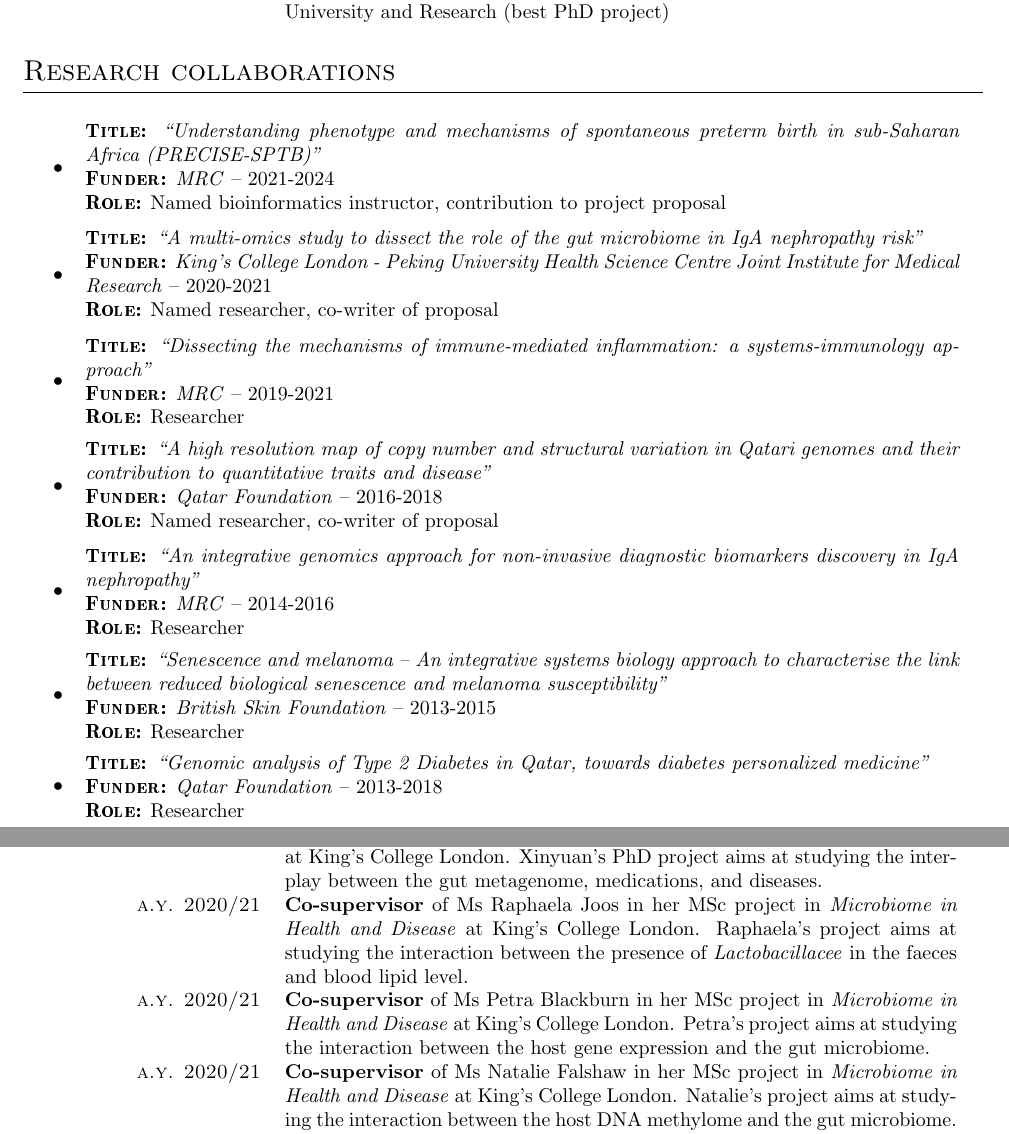
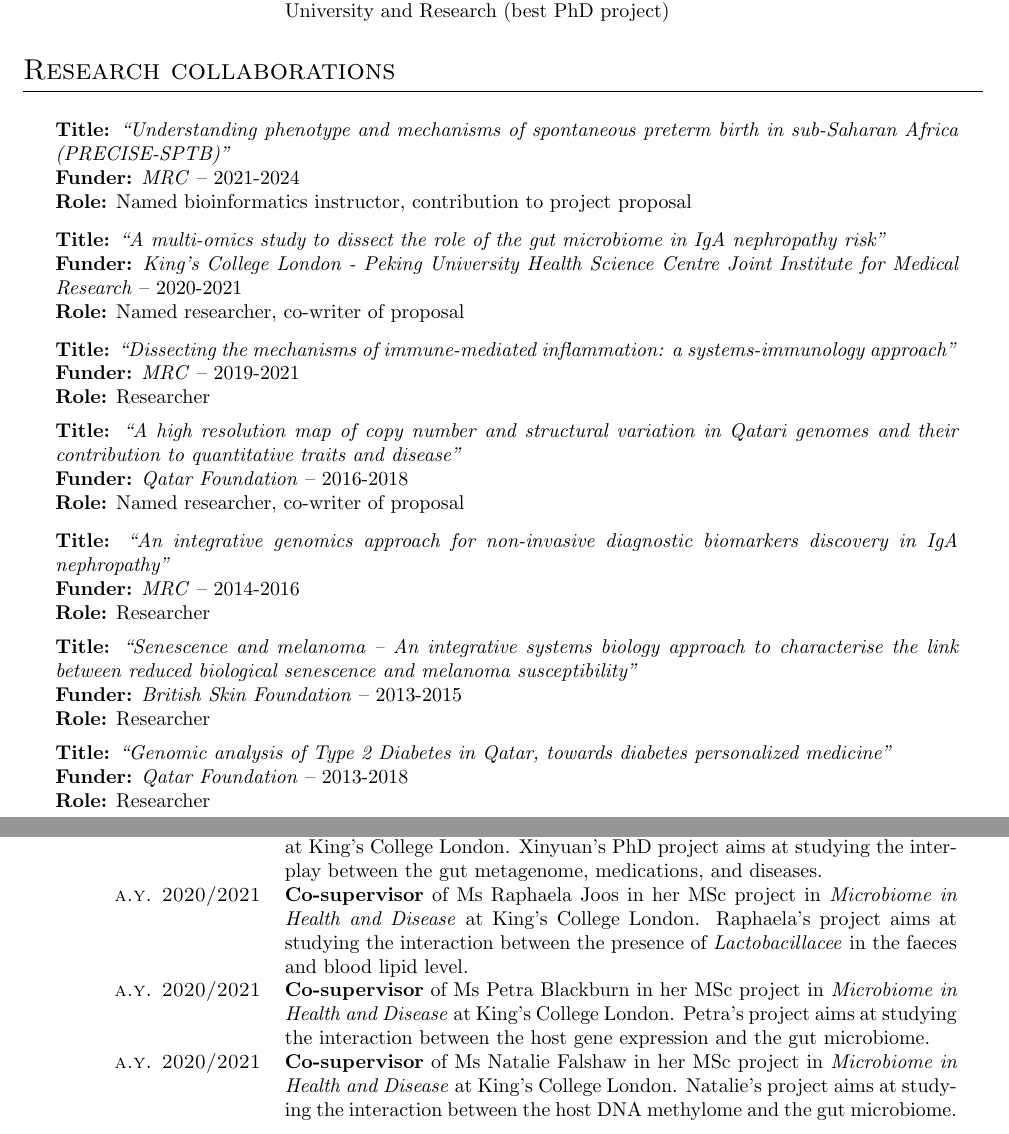
Before and after one commit to alesssia/alesssia.github.io, a LaTeX CV (CV/CV-Visconti.tex): two parts of pages 2 and 4 of 12, joined at a grey line, cut so that both start at the same text. Compiled offline with pdfLaTeX.

Commit message:
Improved CV formatting

```diff
--- a/CV/CV-Visconti.tex
+++ b/CV/CV-Visconti.tex
@@ -96,9 +96,11 @@
 
 %%%% ITEM BULLET
 \newcommand{\bulletitem}{\item[$\bullet$]}
+\newcommand{\graybulletitem}{ \item[\textcolor{gray}{$\bullet$}]}
 \newcommand{\circitem }{\item[$\circ$]}
 \newcommand{\minusitem}{\item[-]}
 \newcommand{\astitem}{\item[$\ast$]}
+\newcommand{\noitem}{\item[]}
 
 % --------------------------------
 
@@ -224,47 +227,47 @@ She has also worked on the problem of knowledge discovery in biological data, de
 
 \mediumtitle{Research collaborations}
 
-\begin{itemize}
+\begin{itemize}[leftmargin=*,itemsep=1.2ex]
 
-	\bulletitem\rule{1mm}{0pt}  \begin{minipage}{0.91\textwidth}
-		\textsc{\textbf{Title:}} \emph{``Understanding phenotype and mechanisms of spontaneous preterm birth in sub-Saharan Africa (PRECISE-SPTB)''}\\
-		\textsc{\textbf{Funder:}} \emph{MRC} -- 2021-2024\\
-		\textsc{\textbf{Role:}} Named bioinformatics instructor,  contribution to project proposal
+	\noitem\rule{1mm}{0pt}  \begin{minipage}[t]{0.94\textwidth}
+		\textbf{Title:} \emph{``Understanding phenotype and mechanisms of spontaneous preterm birth in sub-Saharan Africa (PRECISE-SPTB)''}\\
+		\textbf{Funder:} \emph{MRC} -- 2021-2024\\
+		\textbf{Role:} Named bioinformatics instructor,  contribution to project proposal
 	\end{minipage}
 
-	\bulletitem\rule{1mm}{0pt}  \begin{minipage}{0.91\textwidth}
-		\textsc{\textbf{Title:}} \emph{``A multi-omics study to dissect the role of the gut microbiome in IgA nephropathy risk''}\\
-		\textsc{\textbf{Funder:}} \emph{King's College London - Peking University Health Science Centre Joint Institute for Medical Research} -- 2020-2021\\
-		\textsc{\textbf{Role:}} Named researcher, co-writer of proposal
+	\noitem\rule{1mm}{0pt}  \begin{minipage}[t]{0.94\textwidth}
+		\textbf{Title:} \emph{``A multi-omics study to dissect the role of the gut microbiome in IgA nephropathy risk''}\\
+		\textbf{Funder:} \emph{King's College London - Peking University Health Science Centre Joint Institute for Medical Research} -- 2020-2021\\
+		\textbf{Role:} Named researcher, co-writer of proposal
 	\end{minipage}
 
-	\bulletitem\rule{1mm}{0pt}  \begin{minipage}{0.91\textwidth}
-		\textsc{\textbf{Title:}} \emph{``Dissecting the mechanisms of immune-mediated inflammation: a systems-immunology approach''}\\
-		\textsc{\textbf{Funder:}} \emph{MRC} -- 2019-2021\\
-		\textsc{\textbf{Role:}} Researcher
+	\noitem\rule{1mm}{0pt}  \begin{minipage}[t]{0.94\textwidth}
+		\textbf{Title:} \emph{``Dissecting the mechanisms of immune-mediated inflammation: a systems-immunology approach''}\\
+		\textbf{Funder:} \emph{MRC} -- 2019-2021\\
+		\textbf{Role:} Researcher
 	\end{minipage}
 
-	\bulletitem\rule{1mm}{0pt}  \begin{minipage}{0.91\textwidth}
-		\textsc{\textbf{Title:}} \emph{``A high resolution map of copy number and structural variation in Qatari genomes and their contribution to quantitative traits and disease''}\\
-		\textsc{\textbf{Funder:}} \emph{Qatar Foundation} -- 2016-2018\\
-		\textsc{\textbf{Role:}} Named researcher, co-writer of proposal
+	\noitem\rule{1mm}{0pt}  \begin{minipage}[t]{0.94\textwidth}
+		\textbf{Title:} \emph{``A high resolution map of copy number and structural variation in Qatari genomes and their contribution to quantitative traits and disease''}\\
+		\textbf{Funder:} \emph{Qatar Foundation} -- 2016-2018\\
+		\textbf{Role:} Named researcher, co-writer of proposal
 	\end{minipage}
 
-	\bulletitem\rule{1mm}{0pt}  \begin{minipage}{0.91\textwidth}
-		\textsc{\textbf{Title:}} \emph{``An integrative genomics approach for non-invasive diagnostic biomarkers discovery in IgA nephropathy''}\\
-		\textsc{\textbf{Funder:}} \emph{MRC} -- 2014-2016\\
-		\textsc{\textbf{Role:}} Researcher
+	\noitem\rule{1mm}{0pt}  \begin{minipage}[t]{0.94\textwidth}
+		\textbf{Title:} \emph{``An integrative genomics approach for non-invasive diagnostic biomarkers discovery in IgA nephropathy''}\\
+		\textbf{Funder:} \emph{MRC} -- 2014-2016\\
+		\textbf{Role:} Researcher
 	\end{minipage}
 
-	\bulletitem\rule{1mm}{0pt}  \begin{minipage}{0.91\textwidth}
-		\textsc{\textbf{Title:}} \emph{``Senescence and melanoma -- An integrative systems biology approach to characterise the link between reduced biological senescence and melanoma susceptibility''}\\
-		\textsc{\textbf{Funder:}} \emph{British Skin Foundation} -- 2013-2015\\
-		\textsc{\textbf{Role:}} Researcher
+	\noitem\rule{1mm}{0pt}  \begin{minipage}[t]{0.94\textwidth}
+		\textbf{Title:} \emph{``Senescence and melanoma -- An integrative systems biology approach to characterise the link between reduced biological senescence and melanoma susceptibility''}\\
+		\textbf{Funder:} \emph{British Skin Foundation} -- 2013-2015\\
+		\textbf{Role:} Researcher
 	\end{minipage}
 
-	\bulletitem\rule{1mm}{0pt}  \begin{minipage}{0.91\textwidth}
-		\textsc{\textbf{Title:}} \emph{``Genomic analysis of Type 2 Diabetes in Qatar, towards diabetes personalized medicine''}\\
-		\textsc{\textbf{Funder:}} \emph{Qatar Foundation} -- 2013-2018\\
-		\textsc{\textbf{Role:}} Researcher
+	\noitem\rule{1mm}{0pt}  \begin{minipage}[t]{0.94\textwidth}
+		\textbf{Title:} \emph{``Genomic analysis of Type 2 Diabetes in Qatar, towards diabetes personalized medicine''}\\
+		\textbf{Funder:} \emph{Qatar Foundation} -- 2013-2018\\
+		\textbf{Role:} Researcher
 	\end{minipage}
 
@@ -275,3 +278,3 @@ She has also worked on the problem of knowledge discovery in biological data, de
 	\end{minipage}
 
-	\bulletitem\rule{1mm}{0pt}   \begin{minipage}{0.91\textwidth}
+	\noitem\rule{1mm}{0pt}   \begin{minipage}[t]{0.94\textwidth}
@@ -342,9 +345,9 @@ She has also worked on the problem of knowledge discovery in biological data, de
 \begin{doubletablelist}
 	\dtlist{a.y. 2021/present}{\textbf{Co-supervisor} of Mr Roger Compte Boixader in his PhD project at King's College London.}
 	\dtlist{a.y. 2019/present}{\textbf{Assistance with the supervision} of Ms Xinyuan Zhang in her PhD project at King's College London. Xinyuan's PhD project aims at studying the interplay between the gut metagenome, medications, and diseases.}
-	\dtlist{a.y. 2020/21}{\textbf{Co-supervisor} of Ms Raphaela Joos in her MSc project in \emph{Microbiome in Health and Disease} at King's College London. Raphaela's project aims at studying the interaction between the presence of \emph{Lactobacillacee} in the faeces and blood lipid level.}
-	\dtlist{a.y. 2020/21}{\textbf{Co-supervisor} of Ms Petra Blackburn in her MSc project in \emph{Microbiome in Health and Disease} at King's College London. Petra's project aims at studying the interaction between the host gene expression and the gut microbiome.}
-	\dtlist{a.y. 2020/21}{\textbf{Co-supervisor} of Ms Natalie Falshaw in her MSc project in \emph{Microbiome in Health and Disease} at King's College London. Natalie's project aims at studying the interaction between the host DNA methylome and the gut microbiome.}
+	\dtlist{a.y. 2020/2021}{\textbf{Co-supervisor} of Ms Raphaela Joos in her MSc project in \emph{Microbiome in Health and Disease} at King's College London. Raphaela's project aims at studying the interaction between the presence of \emph{Lactobacillacee} in the faeces and blood lipid level.}
+	\dtlist{a.y. 2020/2021}{\textbf{Co-supervisor} of Ms Petra Blackburn in her MSc project in \emph{Microbiome in Health and Disease} at King's College London. Petra's project aims at studying the interaction between the host gene expression and the gut microbiome.}
+	\dtlist{a.y. 2020/2021}{\textbf{Co-supervisor} of Ms Natalie Falshaw in her MSc project in \emph{Microbiome in Health and Disease} at King's College London. Natalie's project aims at studying the interaction between the host DNA methylome and the gut microbiome.}
 	\dtlist{a.y. 2019/2020}{\textbf{Assistance with the supervision} of Mr Simon Couvreur in his project at King's College London. Simon's project aimed at studying the human glycome.}
 	\dtlist{a.y. 2019/2020}{\textbf{Co-supervisor} of Ms Xinyu Huang in her MSc project in Pharmacology at King's College London. Xinyu's project aimed at studying the interaction between medications and the gut microbiome.}
 	\dtlist{a.y. 2019/2020}{\textbf{Co-supervisor} of Ms Helen King in her PhD rotation project at King's College London. Helen's project aimed at dissecting the interaction between the gut microbiome and lipid levels in blood.}
```
Also changed, not shown: _config.yml (+1 -1 lines), assets/CV-Visconti.pdf, CV/CV-Visconti.tex (41 more changed lines).
